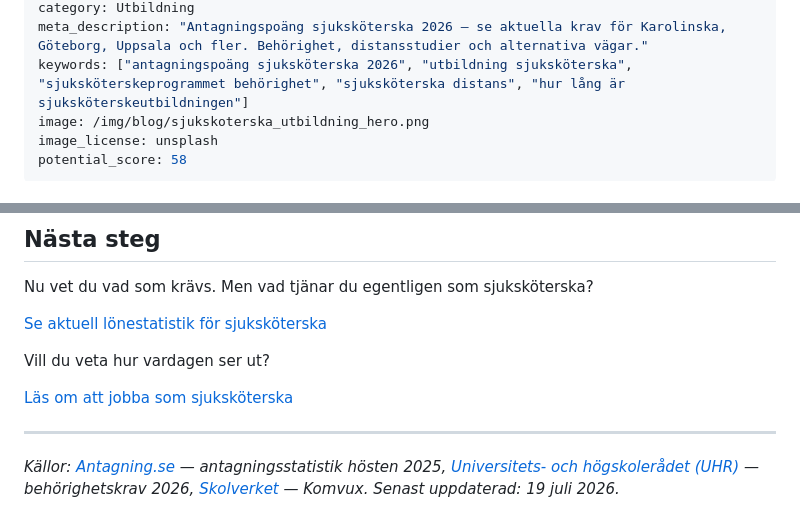
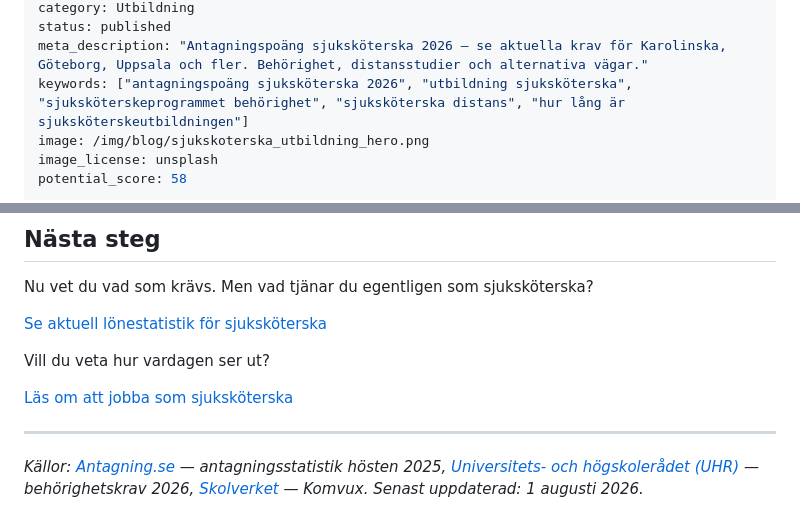
Before and after one commit to hakimdx2/raknalon, a Markdown page: content/blog/utbildning-sjukskoterska-2026.md, 2 parts joined by grey strips. GitHub-like rendering.

Commit message:
refresh: utbildning-sjukskoterska-2026 — date 19/07→01/08 + status:published + footer

```diff
--- a/content/blog/utbildning-sjukskoterska-2026.md
+++ b/content/blog/utbildning-sjukskoterska-2026.md
@@ -5,4 +5,5 @@ date: 2026-07-19
 category: Utbildning
+status: published
 meta_description: "Antagningspoäng sjuksköterska 2026 — se aktuella krav för Karolinska, Göteborg, Uppsala och fler. Behörighet, distansstudier och alternativa vägar."
 keywords: ["antagningspoäng sjuksköterska 2026", "utbildning sjuksköterska", "sjuksköterskeprogrammet behörighet", "sjuksköterska distans", "hur lång är sjuksköterskeutbildningen"]
 image: /img/blog/sjukskoterska_utbildning_hero.png
@@ -116,4 +117,4 @@ Vill du veta hur vardagen ser ut?
 
 ---
 
-*Källor: [Antagning.se](https://www.antagning.se) — antagningsstatistik hösten 2025, [Universitets- och högskolerådet (UHR)](https://www.uhr.se) — behörighetskrav 2026, [Skolverket](https://www.skolverket.se) — Komvux. Senast uppdaterad: 19 juli 2026.*
+*Källor: [Antagning.se](https://www.antagning.se) — antagningsstatistik hösten 2025, [Universitets- och högskolerådet (UHR)](https://www.uhr.se) — behörighetskrav 2026, [Skolverket](https://www.skolverket.se) — Komvux. Senast uppdaterad: 1 augusti 2026.*
```
Also changed, not shown: other parts of content/blog/utbildning-sjukskoterska-2026.md (+1 -1 lines).
